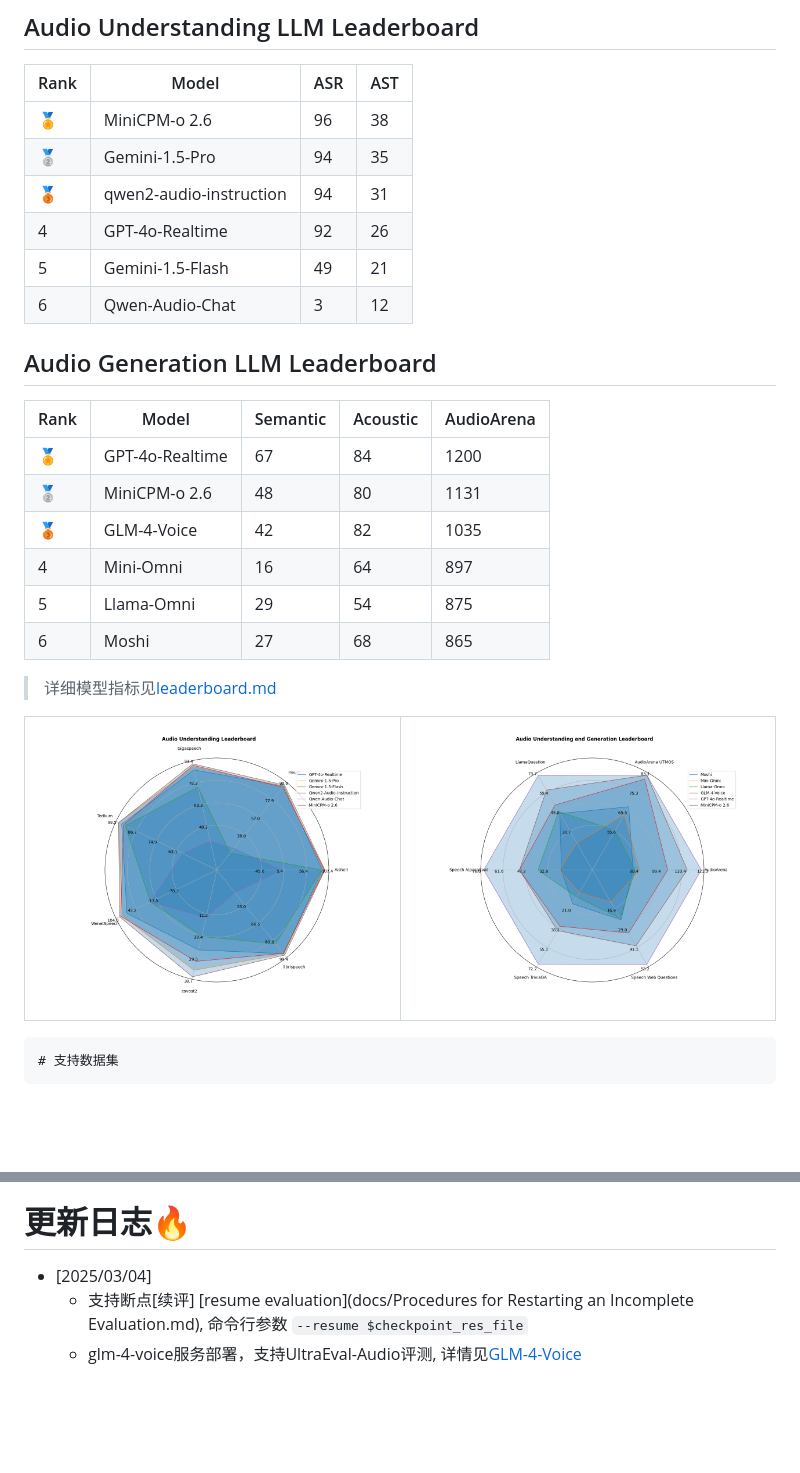
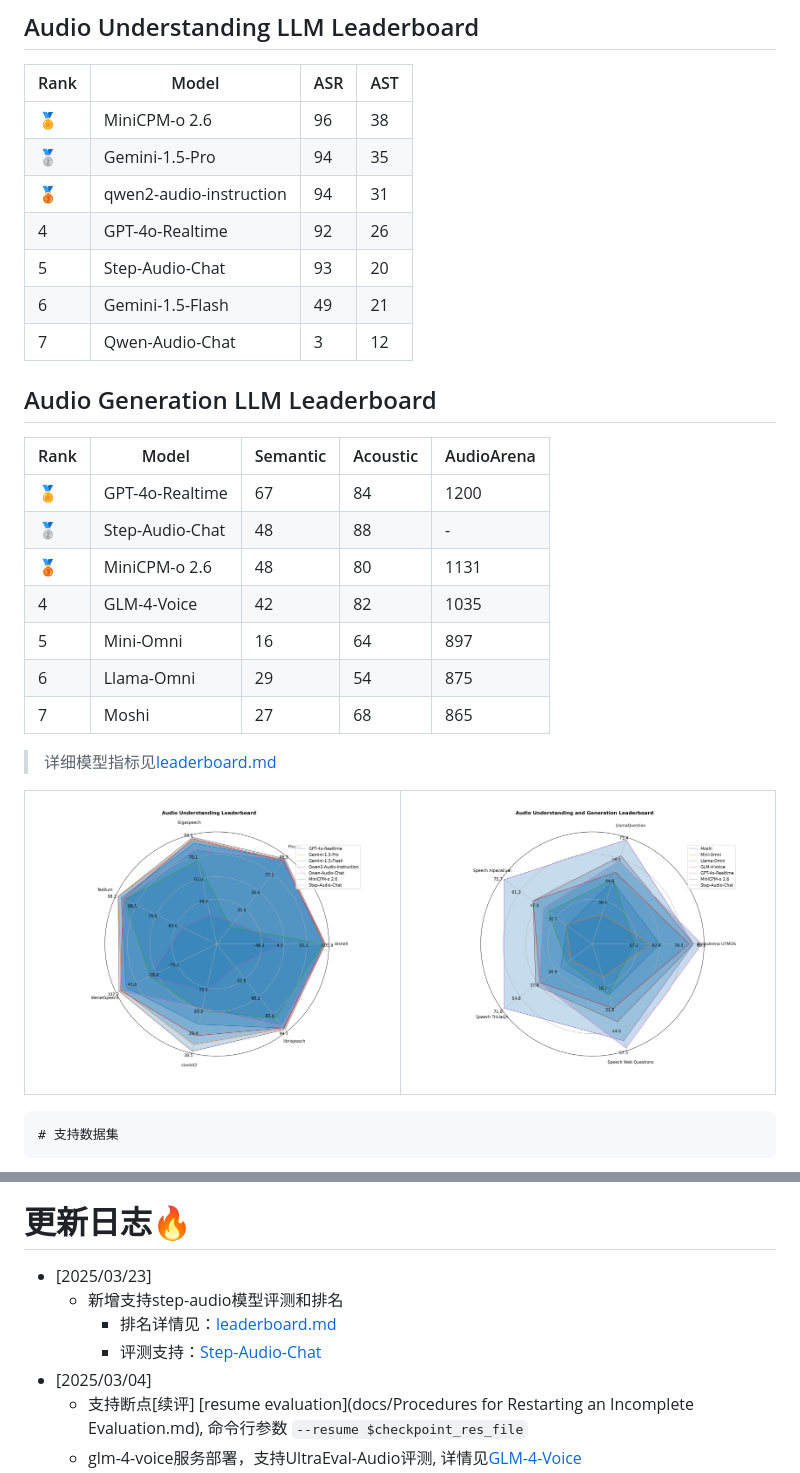
Before and after one commit to OpenBMB/UltraEval-Audio, a Markdown page: README.md, 2 parts joined by grey strips. Rendered like a GitHub page; pictures changed too: assets/audio_understanding_leaderboard.png, assets/s2s_leaderboard.png; blank space fills up the shorter version.

```diff
--- a/README.md
+++ b/README.md
@@ -37,8 +37,9 @@ UltraEval-Audio——全球首个同时支持语音理解和语音生成评估
 | 🥈   | Gemini-1.5-Pro          | 94  | 35  |
 | 🥉   | qwen2-audio-instruction | 94  | 31  |
 | 4    | GPT-4o-Realtime         | 92  | 26  |
-| 5    | Gemini-1.5-Flash        | 49  | 21  |
-| 6    | Qwen-Audio-Chat         | 3   | 12  |
+| 5    | Step-Audio-Chat         | 93  | 20  |
+| 6    | Gemini-1.5-Flash        | 49  | 21  |
+| 7    | Qwen-Audio-Chat         | 3   | 12  |
 
   </div>
   <div style="flex: 1;">
@@ -48,11 +49,12 @@ UltraEval-Audio——全球首个同时支持语音理解和语音生成评估
 | Rank | Model           | Semantic | Acoustic | AudioArena |
 |------|-----------------|----------|----------|------------|
 | 🏅   | GPT-4o-Realtime | 67       | 84       | 1200       |
-| 🥈   | MiniCPM-o 2.6   | 48       | 80       | 1131       |
-| 🥉   | GLM-4-Voice     | 42       | 82       | 1035       |
-| 4    | Mini-Omni       | 16       | 64       | 897        |
-| 5    | Llama-Omni      | 29       | 54       | 875        |
-| 6    | Moshi           | 27       | 68       | 865        |
+| 🥈   | Step-Audio-Chat | 48       | 88       | -          |
+| 🥉   | MiniCPM-o 2.6   | 48       | 80       | 1131       |
+| 4    | GLM-4-Voice     | 42       | 82       | 1035       |
+| 5    | Mini-Omni       | 16       | 64       | 897        |
+| 6    | Llama-Omni      | 29       | 54       | 875        |
+| 7    | Moshi           | 27       | 68       | 865        |
 
 
 </div>
@@ -72,6 +74,10 @@ UltraEval-Audio——全球首个同时支持语音理解和语音生成评估
 
 ![assets/dataset_distribute.png](assets/dataset_distribute.png)
 # 更新日志🔥
+- [2025/03/23]
+  - 新增支持step-audio模型评测和排名
+    - 排名详情见：[leaderboard.md](assets/leaderboard.md)
+    - 评测支持：[Step-Audio-Chat](https://github.com/UltraEval/Step-Audio)
 - [2025/03/04]
   - 支持断点[续评] [resume evaluation](docs/Procedures for Restarting an Incomplete Evaluation.md), 命令行参数 `--resume $checkpoint_res_file`
   - glm-4-voice服务部署，支持UltraEval-Audio评测, 详情见[GLM-4-Voice](https://github.com/UltraEval/GLM-4-Voice)
```
Also changed, not shown: README_en.md (+16 -9 lines), assets/leaderboard.md (+25 -23 lines), assets/s2s_semantic_leaderboard.png (added), assets/utmos.png, 2 other files.
